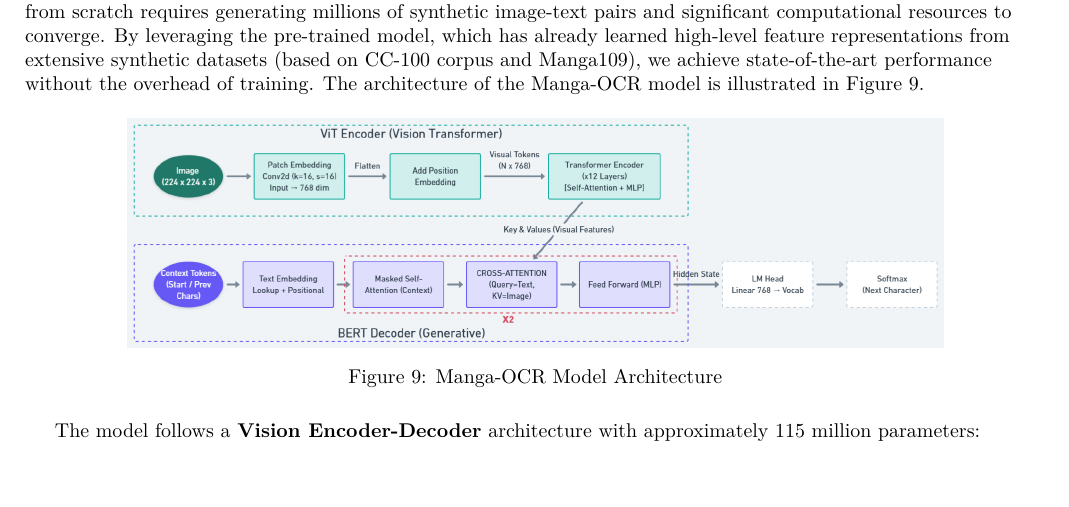
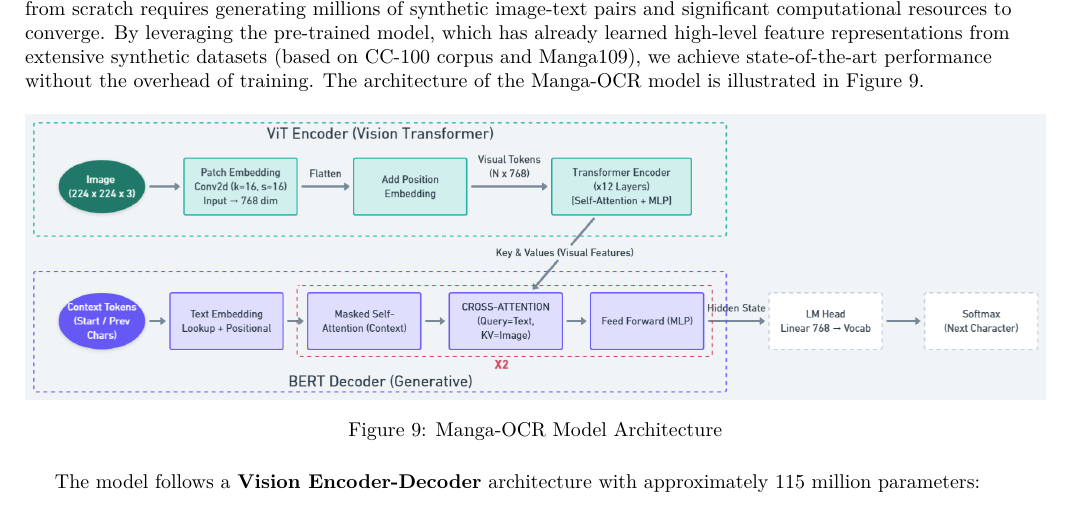
Before and after one commit to hngocngvu/group-project-report, a LaTeX document (main.tex, which reads sections/subsubsections/ocr-arch.tex): part of page 14 of 28, cut so that both start at the same text. Compiled offline with pdfLaTeX.

Commit message:
Adjust figure width for Manga-OCR model architecture illustration

```diff
--- a/sections/subsubsections/ocr-arch.tex
+++ b/sections/subsubsections/ocr-arch.tex
@@ -3,7 +3,7 @@ The architecture of the Manga-OCR model is illustrated in Figure \ref{fig:manga-
 
 \begin{figure}[H]
     \centering
-    \includegraphics[width=0.8\textwidth]{img/manga-ocr-pipeline.png}
+    \includegraphics[width=\textwidth]{img/manga-ocr-pipeline.png}
     \caption{Manga-OCR Model Architecture}
     \label{fig:manga-ocr-architecture}
 \end{figure}
```
